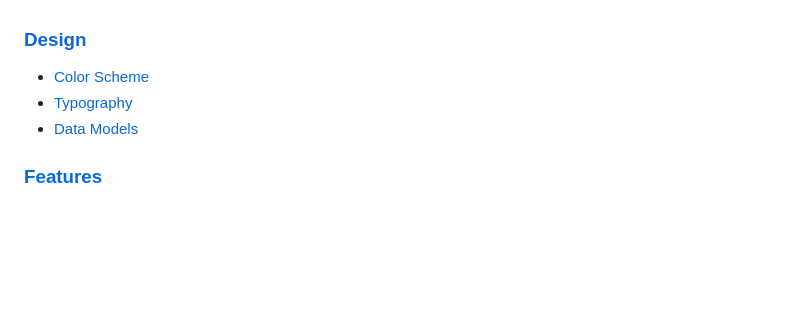
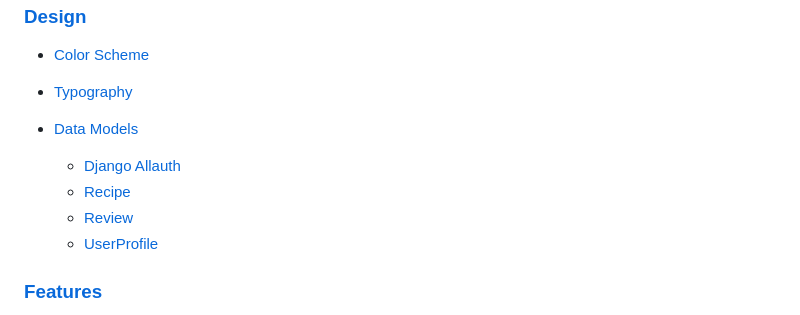
Before and after one commit to Hugh1996/sabor-asturiano-pp4, a Markdown page: README.md, the part around the change. GitHub-like rendering; blank space fills up the shorter version.

Commit message:
docs: update table of contents

```diff
--- a/README.md
+++ b/README.md
@@ -22,6 +22,11 @@ It caters to a community of Asturian food enthusiasts, providing a platform for
  - [Color Scheme](#color-scheme)
  - [Typography](#typography)
  - [Data Models](#data-models)
+
+   - [Django Allauth](#django-allauth)
+   - [Recipe](#recipe)
+   - [Review](#review)
+   - [UserProfile](#userprofile)
 
 ### [Features](#features)
 
```
